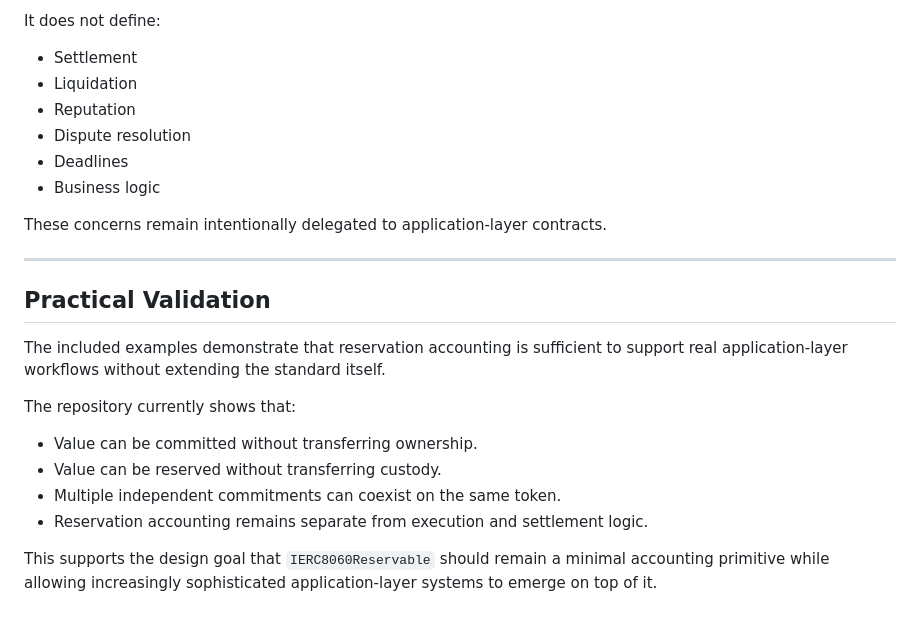
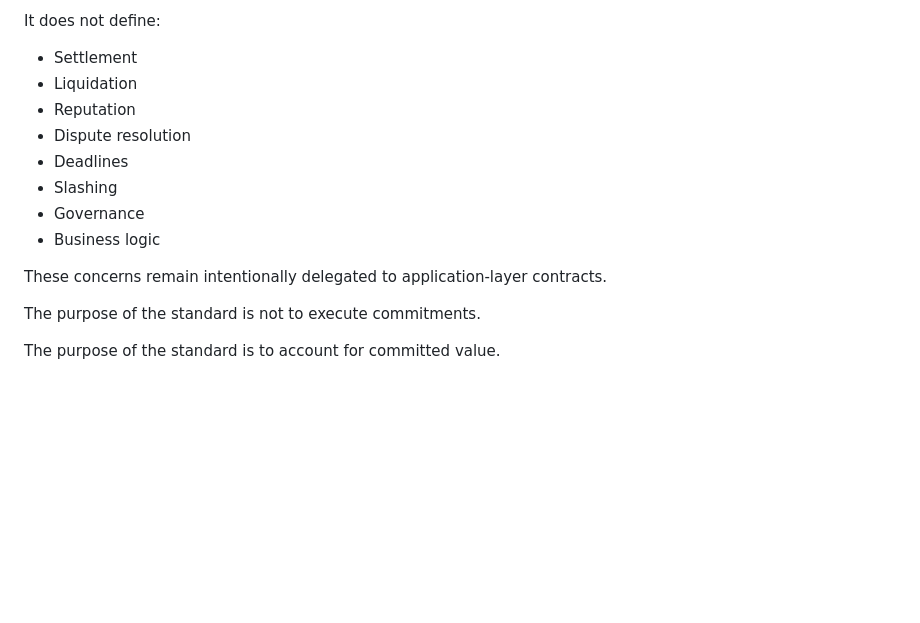
Before and after one commit to ten-io-meta/erc8060-reservable, a Markdown page: README.md, the part around one of its changes. GitHub-like rendering; blank space fills up the shorter version.

```diff
--- a/README.md
+++ b/README.md
@@ -157,21 +279,12 @@ It does not define:
 * Reputation
 * Dispute resolution
 * Deadlines
+* Slashing
+* Governance
 * Business logic
 
 These concerns remain intentionally delegated to application-layer contracts.
 
----
+The purpose of the standard is not to execute commitments.
 
-## Practical Validation
-
-The included examples demonstrate that reservation accounting is sufficient to support real application-layer workflows without extending the standard itself.
-
-The repository currently shows that:
-
-* Value can be committed without transferring ownership.
-* Value can be reserved without transferring custody.
-* Multiple independent commitments can coexist on the same token.
-* Reservation accounting remains separate from execution and settlement logic.
-
-This supports the design goal that `IERC8060Reservable` should remain a minimal accounting primitive while allowing increasingly sophisticated application-layer systems to emerge on top of it.
+The purpose of the standard is to account for committed value.
```
Also changed, not shown: other parts of README.md (+129 -7 lines).
